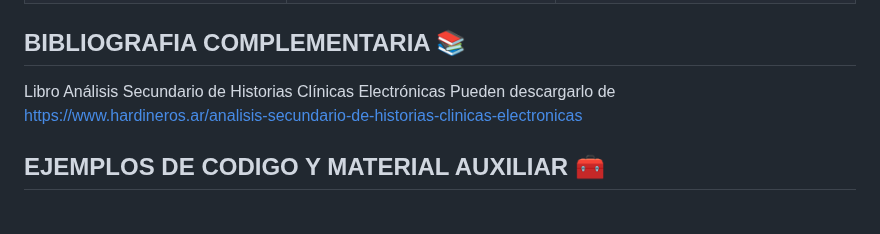
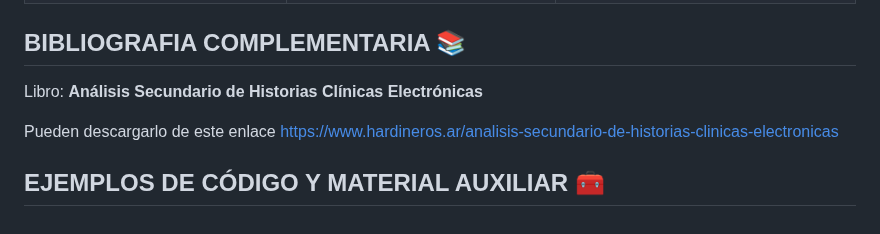
Before and after one commit to DATALAB2023/SATI-Q, a Markdown page: README.md, the part around the change. Rendered like a GitHub page.

```diff
--- a/README.md
+++ b/README.md
@@ -81,8 +81,9 @@ A continuación presentamos la descripción de cada tabla / archivo CSV del *DES
 
 ## BIBLIOGRAFIA COMPLEMENTARIA 📚
 
-Libro Análisis Secundario de Historias Clínicas Electrónicas
-Pueden descargarlo de https://www.hardineros.ar/analisis-secundario-de-historias-clinicas-electronicas
+Libro:  **Análisis Secundario de Historias Clínicas Electrónicas**
+
+Pueden descargarlo de este enlace https://www.hardineros.ar/analisis-secundario-de-historias-clinicas-electronicas
 
 
-## EJEMPLOS DE CODIGO Y MATERIAL AUXILIAR 🧰
+## EJEMPLOS DE CÓDIGO Y MATERIAL AUXILIAR 🧰
```
